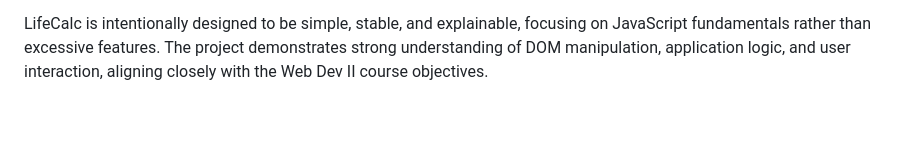
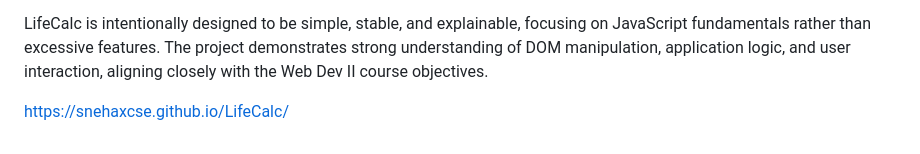
Before and after one commit to Snehaxcse/LifeCalc, a Markdown page: README.md, the part around the change. Rendered like a GitHub page; blank space fills up the shorter version.

```diff
--- a/README.md
+++ b/README.md
@@ -84,3 +84,5 @@ Not intended for scientific or advanced mathematical operations
 
 LifeCalc is intentionally designed to be simple, stable, and explainable, focusing on JavaScript fundamentals rather than excessive features.
 The project demonstrates strong understanding of DOM manipulation, application logic, and user interaction, aligning closely with the Web Dev II course objectives.
+
+https://snehaxcse.github.io/LifeCalc/
```
